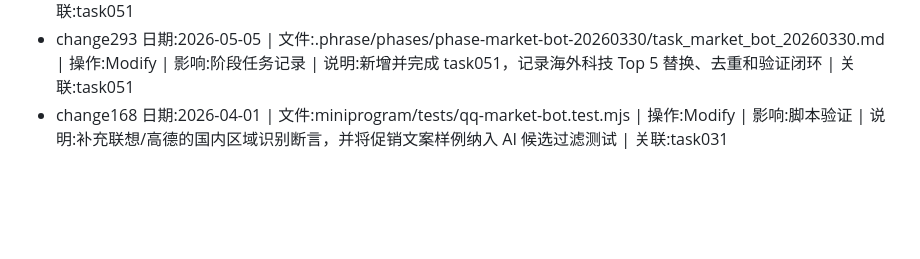
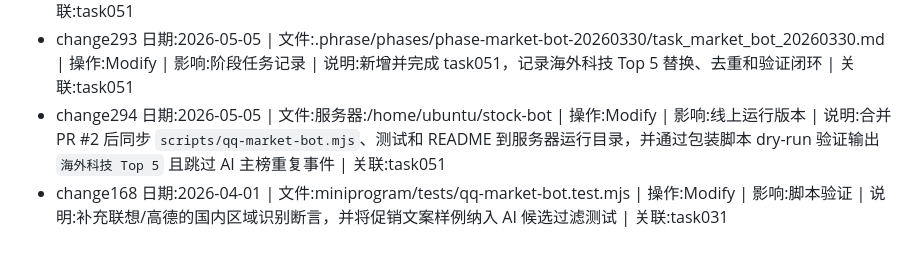
Before and after one commit to tinyhu666/qq-market-bot, a Markdown page: .phrase/docs/CHANGE.md, the part around the change. Rendered like a GitHub page; blank space fills up the shorter version.

Commit message:
docs: record overseas tech deployment

```diff
--- a/.phrase/docs/CHANGE.md
+++ b/.phrase/docs/CHANGE.md
@@ -282,4 +282,5 @@
 - change291 日期:2026-05-05 | 文件:.phrase/phases/phase-market-bot-20260330/spec_market_bot_20260330.md | 操作:Modify | 影响:阶段规格 | 说明:将补充新闻区块规格改为海外科技 Top 5，并明确重复 AI 事件优先保留在 AI Top 10 | 关联:task051
 - change292 日期:2026-05-05 | 文件:.phrase/phases/phase-market-bot-20260330/plan_market_bot_20260330.md | 操作:Modify | 影响:阶段计划 | 说明:补充海外科技源覆盖范围、AI 主榜去重优先级和榜单缩水风险取舍 | 关联:task051
 - change293 日期:2026-05-05 | 文件:.phrase/phases/phase-market-bot-20260330/task_market_bot_20260330.md | 操作:Modify | 影响:阶段任务记录 | 说明:新增并完成 task051，记录海外科技 Top 5 替换、去重和验证闭环 | 关联:task051
+- change294 日期:2026-05-05 | 文件:服务器:/home/ubuntu/stock-bot | 操作:Modify | 影响:线上运行版本 | 说明:合并 PR #2 后同步 `scripts/qq-market-bot.mjs`、测试和 README 到服务器运行目录，并通过包装脚本 dry-run 验证输出 `海外科技 Top 5` 且跳过 AI 主榜重复事件 | 关联:task051
 - change168 日期:2026-04-01 | 文件:miniprogram/tests/qq-market-bot.test.mjs | 操作:Modify | 影响:脚本验证 | 说明:补充联想/高德的国内区域识别断言，并将促销文案样例纳入 AI 候选过滤测试 | 关联:task031
```
Also changed, not shown: 1 other file.
